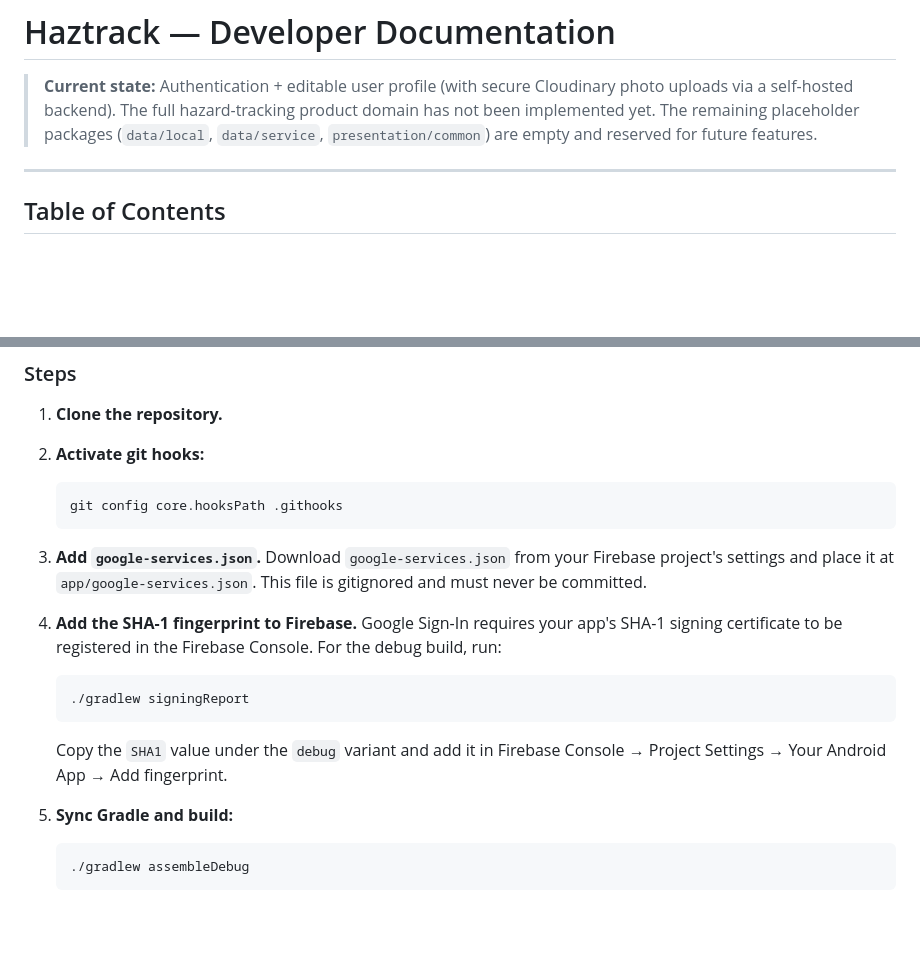
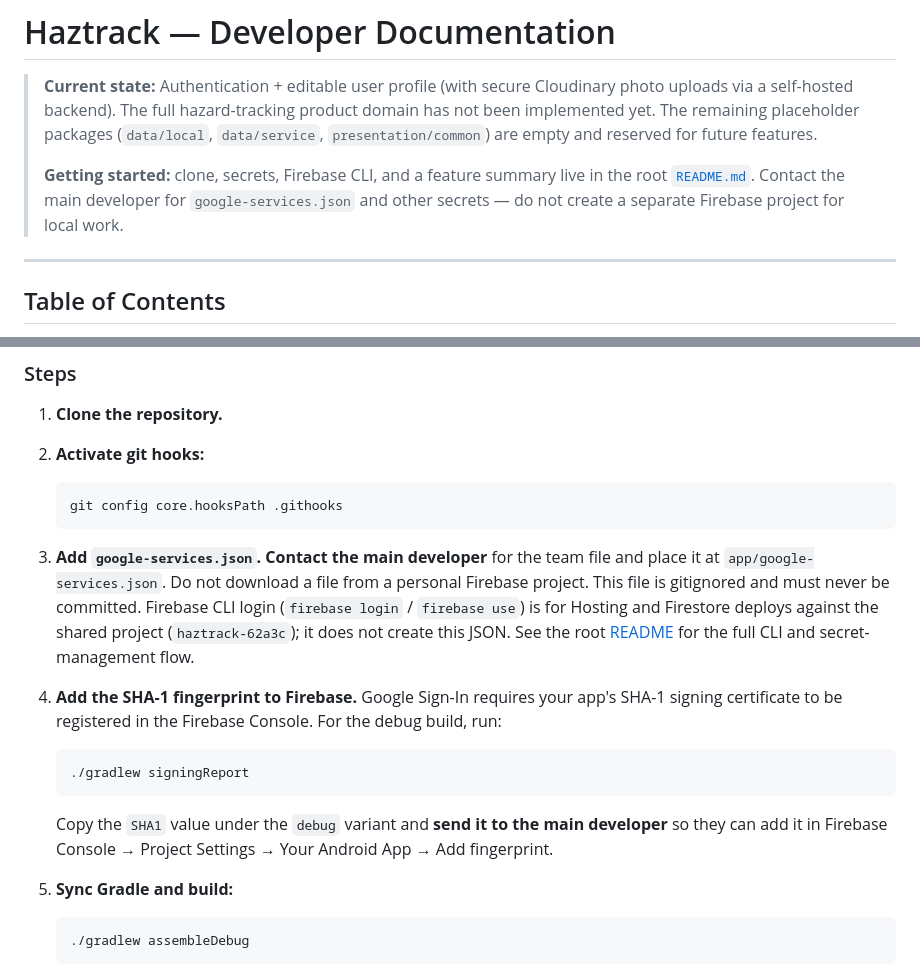
Before and after one commit to shanedesal/haztrack-compose, a Markdown page: docs/docs.md, 2 parts joined by grey strips. GitHub-like rendering; blank space fills up the shorter version.

````diff
--- a/docs/docs.md
+++ b/docs/docs.md
@@ -1,6 +1,8 @@
 # Haztrack — Developer Documentation
 
 > **Current state:** Authentication + editable user profile (with secure Cloudinary photo uploads via a self-hosted backend). The full hazard-tracking product domain has not been implemented yet. The remaining placeholder packages (`data/local`, `data/service`, `presentation/common`) are empty and reserved for future features.
+>
+> **Getting started:** clone, secrets, Firebase CLI, and a feature summary live in the root [`README.md`](../README.md). Contact the main developer for `google-services.json` and other secrets — do not create a separate Firebase project for local work.
 
 ---
 
@@ -1212,14 +1214,14 @@ git config core.hooksPath .githooks
    ```
 
 3. **Add `google-services.json`.**
-   Download `google-services.json` from your Firebase project's settings and place it at `app/google-services.json`. This file is gitignored and must never be committed.
+   **Contact the main developer** for the team file and place it at `app/google-services.json`. Do not download a file from a personal Firebase project. This file is gitignored and must never be committed. Firebase CLI login (`firebase login` / `firebase use`) is for Hosting and Firestore deploys against the shared project (`haztrack-62a3c`); it does not create this JSON. See the root [README](../README.md) for the full CLI and secret-management flow.
 
 4. **Add the SHA-1 fingerprint to Firebase.**
    Google Sign-In requires your app's SHA-1 signing certificate to be registered in the Firebase Console. For the debug build, run:
    ```bash
    ./gradlew signingReport
    ```
-   Copy the `SHA1` value under the `debug` variant and add it in Firebase Console → Project Settings → Your Android App → Add fingerprint.
+   Copy the `SHA1` value under the `debug` variant and **send it to the main developer** so they can add it in Firebase Console → Project Settings → Your Android App → Add fingerprint.
 
 5. **Sync Gradle and build:**
    ```bash
````
Also changed, not shown: README.md (added, +234 -0 lines), docs/changelog.md (+4 -0 lines).
